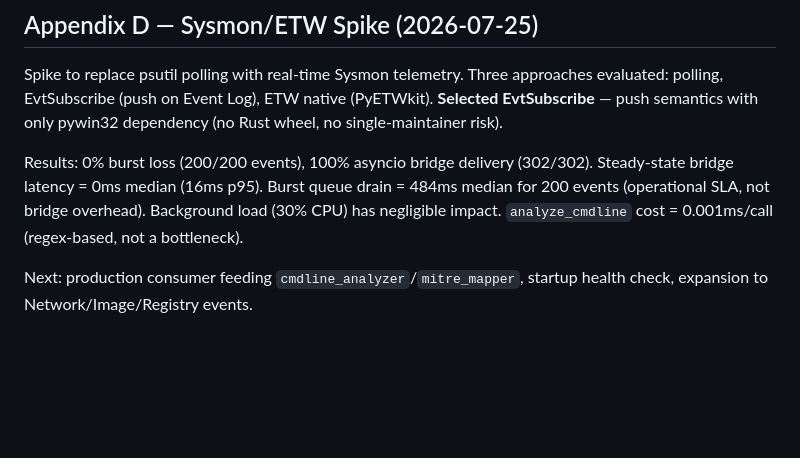
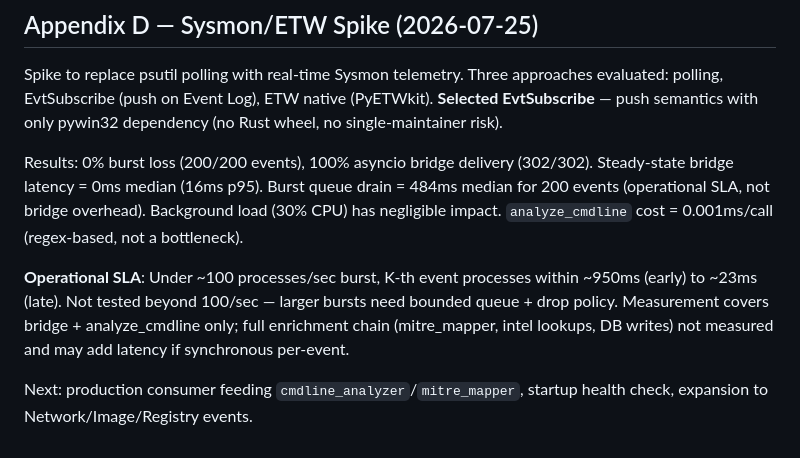
Before and after one commit to bj112233/governor-edr, a Markdown page: conceptual_repo/ARCHITECTURE.md, the part around the change. Rendered like a GitHub page; blank space fills up the shorter version.

```diff
--- a/conceptual_repo/ARCHITECTURE.md
+++ b/conceptual_repo/ARCHITECTURE.md
@@ -1739,5 +1739,11 @@ queue drain = 484ms median for 200 events (operational SLA, not bridge
 overhead). Background load (30% CPU) has negligible impact. `analyze_cmdline`
 cost = 0.001ms/call (regex-based, not a bottleneck).
 
+**Operational SLA**: Under ~100 processes/sec burst, K-th event processes
+within ~950ms (early) to ~23ms (late). Not tested beyond 100/sec — larger
+bursts need bounded queue + drop policy. Measurement covers bridge +
+analyze_cmdline only; full enrichment chain (mitre_mapper, intel lookups,
+DB writes) not measured and may add latency if synchronous per-event.
+
 Next: production consumer feeding `cmdline_analyzer`/`mitre_mapper`,
 startup health check, expansion to Network/Image/Registry events.
```
Also changed, not shown: docs/ARCHITECTURE.md (+32 -0 lines).
